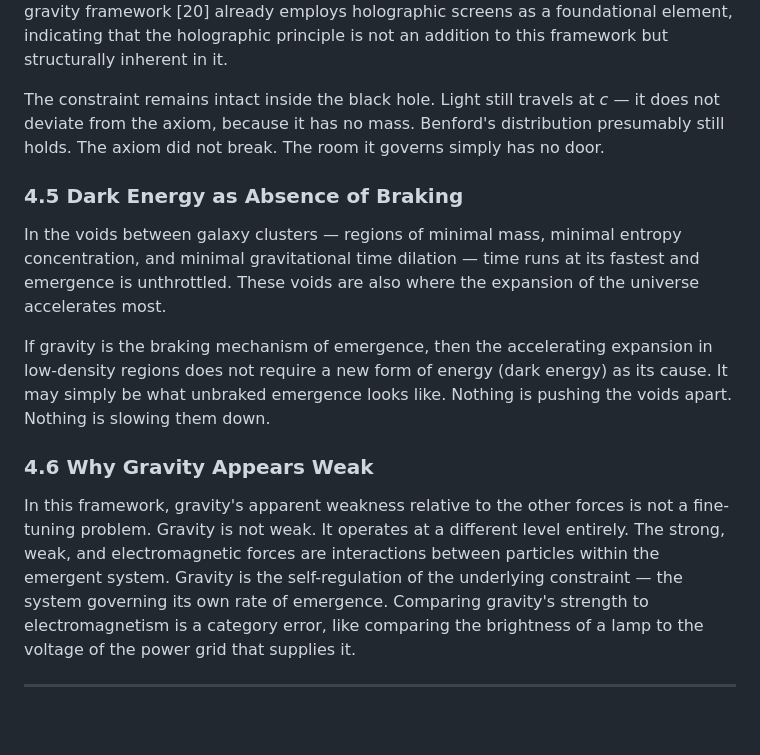
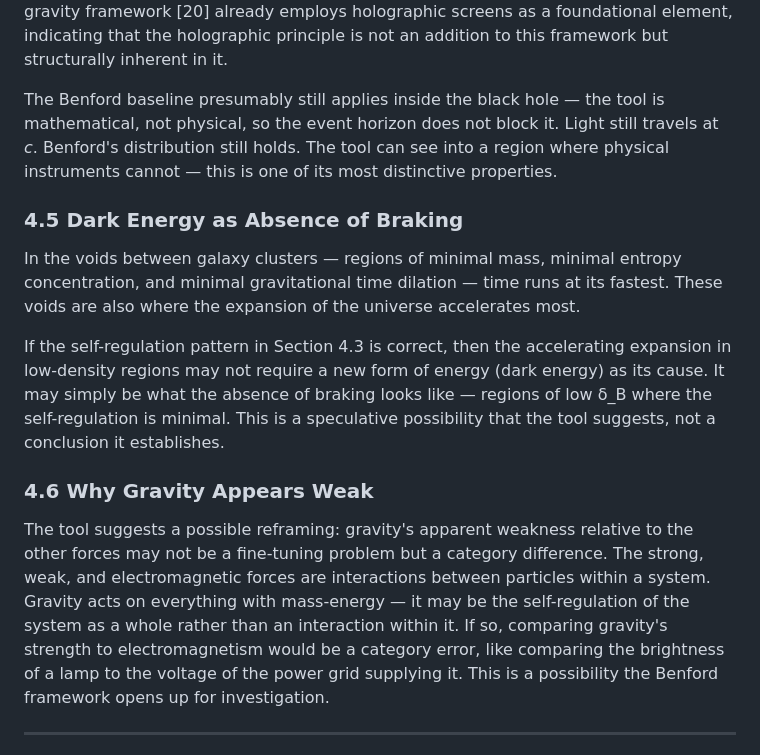
Before and after one commit to jackwayne234/benford-physics, a Markdown page: Benfords_Law_Yardstick_Paper_Draft.md, the part around one of its changes. Rendered like a GitHub page; blank space fills up the shorter version.

Commit message:
paper2: phase 4 — soften speculative sections 2.4-2.7, reframe sections 3-4
Co-Authored-By: Claude Opus 4.6 <noreply@anthropic.com>

```diff
--- a/Benfords_Law_Yardstick_Paper_Draft.md
+++ b/Benfords_Law_Yardstick_Paper_Draft.md
@@ -433,32 +411,35 @@ entropic gravity framework [20] already employs holographic screens as a foundat
 element, indicating that the holographic principle is not an addition to this framework
 but structurally inherent in it.
 
-The constraint remains intact inside the black hole. Light still travels at *c* —
-it does not deviate from the axiom, because it has no mass. Benford's distribution
-presumably still holds. The axiom did not break. The room it governs simply has
-no door.
+The Benford baseline presumably still applies inside the black hole — the tool
+is mathematical, not physical, so the event horizon does not block it. Light
+still travels at *c*. Benford's distribution still holds. The tool can see
+into a region where physical instruments cannot — this is one of its most
+distinctive properties.
 
 ### 4.5 Dark Energy as Absence of Braking
 
 In the voids between galaxy clusters — regions of minimal mass, minimal entropy
-concentration, and minimal gravitational time dilation — time runs at its fastest
-and emergence is unthrottled. These voids are also where the expansion of the
-universe accelerates most.
+concentration, and minimal gravitational time dilation — time runs at its fastest.
+These voids are also where the expansion of the universe accelerates most.
 
-If gravity is the braking mechanism of emergence, then the accelerating expansion
-in low-density regions does not require a new form of energy (dark energy) as its
-cause. It may simply be what unbraked emergence looks like. Nothing is pushing the
-voids apart. Nothing is slowing them down.
+If the self-regulation pattern in Section 4.3 is correct, then the accelerating
+expansion in low-density regions may not require a new form of energy (dark energy)
+as its cause. It may simply be what the absence of braking looks like — regions of
+low δ_B where the self-regulation is minimal. This is a speculative possibility
+that the tool suggests, not a conclusion it establishes.
 
 ### 4.6 Why Gravity Appears Weak
 
-In this framework, gravity's apparent weakness relative to the other forces is not a
-fine-tuning problem. Gravity is not weak. It operates at a different level entirely.
-The strong, weak, and electromagnetic forces are interactions between particles within
-the emergent system. Gravity is the self-regulation of the underlying constraint —
-the system governing its own rate of emergence. Comparing gravity's strength to
-electromagnetism is a category error, like comparing the brightness of a lamp to the
-voltage of the power grid that supplies it.
+The tool suggests a possible reframing: gravity's apparent weakness relative to
+the other forces may not be a fine-tuning problem but a category difference. The
+strong, weak, and electromagnetic forces are interactions between particles within
+a system. Gravity acts on everything with mass-energy — it may be the
+self-regulation of the system as a whole rather than an interaction within it. If
+so, comparing gravity's strength to electromagnetism would be a category error,
+like comparing the brightness of a lamp to the voltage of the power grid
+supplying it. This is a possibility the Benford framework opens up for
+investigation.
 
 ---
 
```
Also changed, not shown: other parts of Benfords_Law_Yardstick_Paper_Draft.md (+105 -127 lines).
